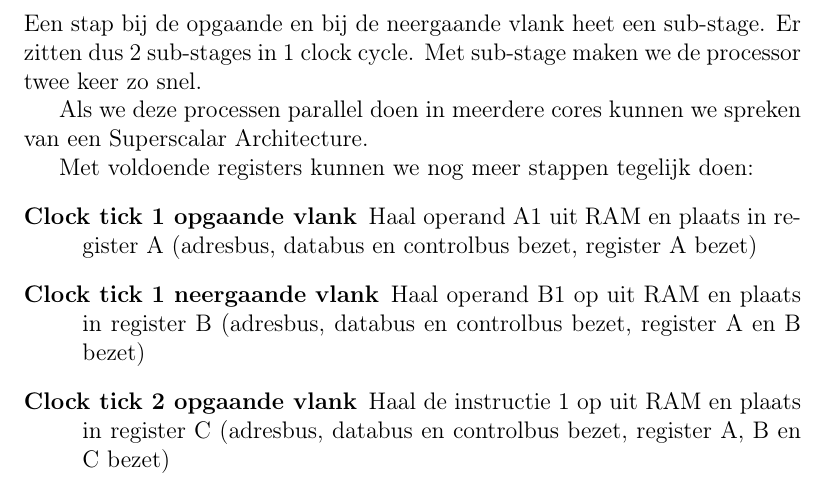
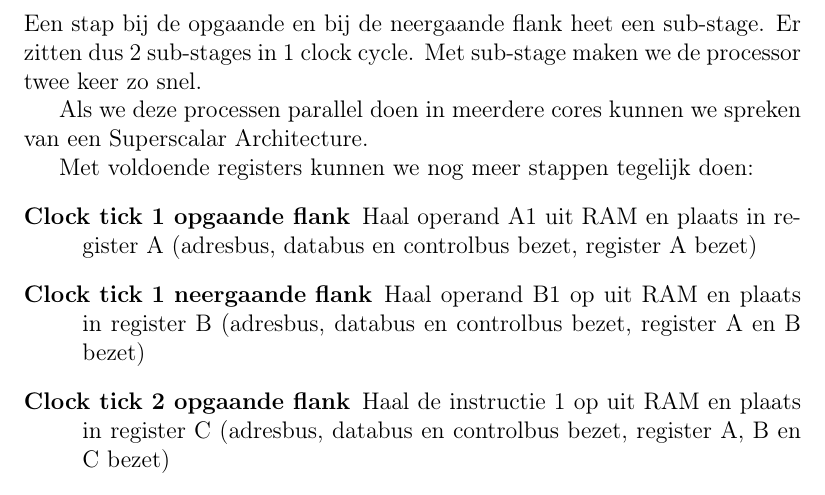
Before and after one commit to DennisLeeuw/Computer_Hardware, a LaTeX book (src/CPU.tex, which reads src/pipeline_thread.tex): part of page 15 of 18, cut so that both start at the same text. Compiled offline with pdfLaTeX.

Commit message:
Fix typo

```diff
--- a/src/pipeline_thread.tex
+++ b/src/pipeline_thread.tex
@@ -6,13 +6,13 @@ Een core handelt instructies \'e\'en voor \'e\'en af. Als we een simpel stappen
 \item Execute instruction
 \item Write output of instruction to RAM
 \end{enumerate}
-Dan kunnen we per clock tick een stap nemen. We kunnen ook per clock tick twee stappen doen. We kunnen namelijk bij de opgaande vlank van de clock een instructie doen en \'e\'en bij de neergaande vlank. Dit heet superpipelining. Een stap bij de opgaande en bij de neergaande vlank heet een sub-stage. Er zitten dus 2 sub-stages in 1 clock cycle. Met sub-stage maken we de processor twee keer zo snel.
+Dan kunnen we per clock tick een stap nemen. We kunnen ook per clock tick twee stappen doen. We kunnen namelijk bij de opgaande flank van de clock een instructie doen en \'e\'en bij de neergaande flank. Dit heet superpipelining. Een stap bij de opgaande en bij de neergaande flank heet een sub-stage. Er zitten dus 2 sub-stages in 1 clock cycle. Met sub-stage maken we de processor twee keer zo snel.
 
 Als we deze processen parallel doen in meerdere cores kunnen we spreken van een Superscalar Architecture.
 
 Met voldoende registers kunnen we nog meer stappen tegelijk doen:
 \begin{description}
-\item [Clock tick 1 opgaande vlank] Haal operand A1 uit RAM en plaats in register A (adresbus, databus en controlbus bezet, register A bezet)
-\item [Clock tick 1 neergaande vlank] Haal operand B1 op uit RAM en plaats in register B (adresbus, databus en controlbus bezet, register A en B bezet)
-\item [Clock tick 2 opgaande vlank] Haal de instructie 1 op uit RAM en plaats in register C (adresbus, databus en controlbus bezet, register A, B en C bezet)
-\item [Clock tick 2 neergaande vlank] Decodeer instructie 1 en haal operand A2 op uit RAM en plaats in register D (adresbus, databuse en controlbus bezet, register A,B,C en D bezet)
+\item [Clock tick 1 opgaande flank] Haal operand A1 uit RAM en plaats in register A (adresbus, databus en controlbus bezet, register A bezet)
+\item [Clock tick 1 neergaande flank] Haal operand B1 op uit RAM en plaats in register B (adresbus, databus en controlbus bezet, register A en B bezet)
+\item [Clock tick 2 opgaande flank] Haal de instructie 1 op uit RAM en plaats in register C (adresbus, databus en controlbus bezet, register A, B en C bezet)
+\item [Clock tick 2 neergaande flank] Decodeer instructie 1 en haal operand A2 op uit RAM en plaats in register D (adresbus, databuse en controlbus bezet, register A,B,C en D bezet)
```
Also changed, not shown: src/clock.tex (+1 -1 lines), src/pipeline_thread.tex (8 more changed lines).
